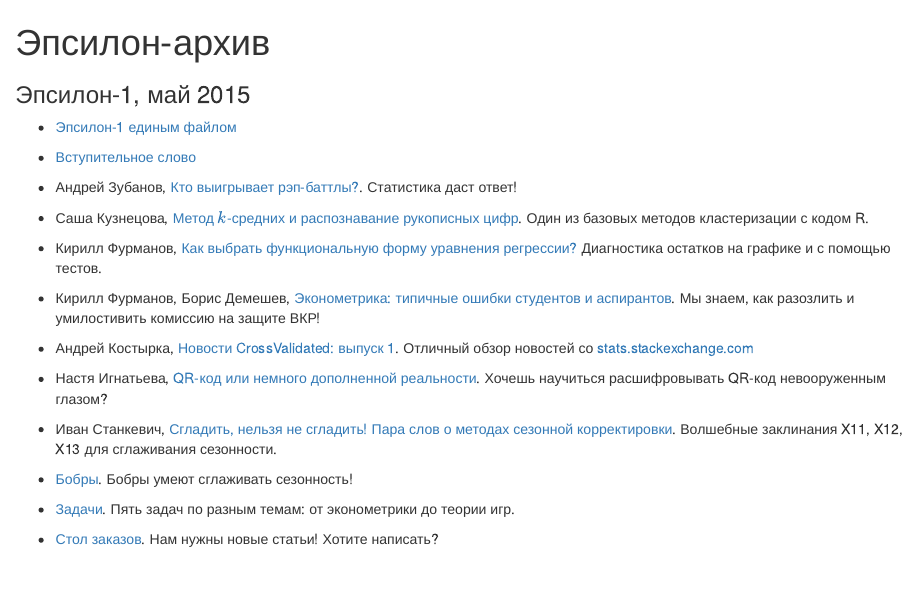
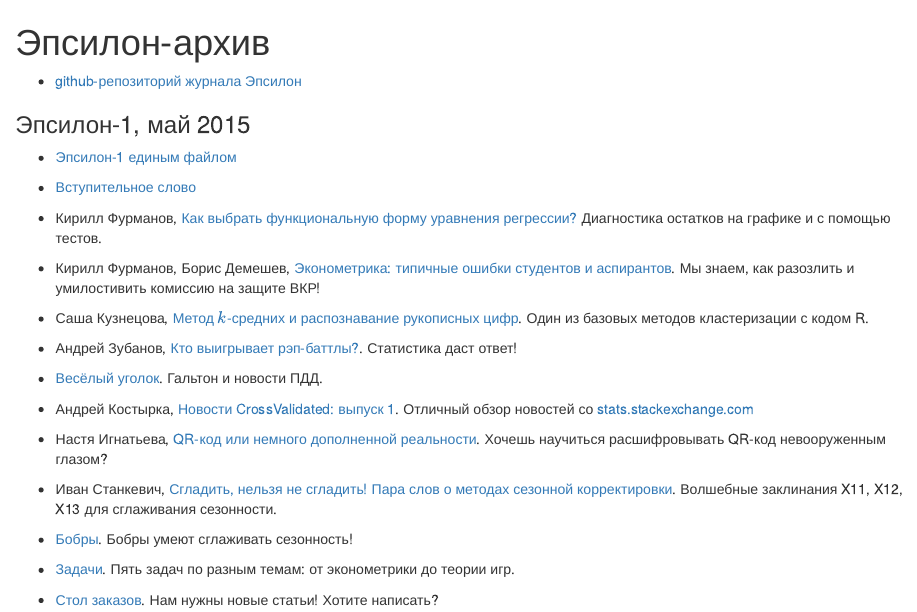
Before and after one commit to bdemeshev/epsilon, an R Markdown document (index.Rmd): the page in a window 1100 px wide, from its top. The pictures show the output file index.html that the author committed with the source, opened offline.

Commit message:
add fun, reorder

```diff
--- a/index.Rmd
+++ b/index.Rmd
@@ -4,19 +4,26 @@ output: html_document
 lang: russian
 ---
 
+* [github-репозиторий журнала Эпсилон](https://github.com/bdemeshev/epsilon/)
+
+
 ### Эпсилон-1, май 2015
 
-* [Эпсилон-1 единым файлом](https://github.com/bdemeshev/epsilon/raw/master/e_001/_whole_journal/e_001_pdfpages.pdf)
+* [Эпсилон-1 единым файлом](https://github.com/bdemeshev/epsilon/raw/master/e_001/e_001.pdf)
+
 
 * [Вступительное слово](https://github.com/bdemeshev/epsilon/raw/master/e_001/foreword/foreword.pdf)
 
-* Андрей Зубанов, [Кто выигрывает рэп-баттлы?](https://github.com/bdemeshev/epsilon/raw/master/e_001/battle/battle.pdf). Статистика даст ответ!
-
-* Саша Кузнецова, [Метод $k$-средних и распознавание рукописных цифр](https://github.com/bdemeshev/epsilon/raw/master/e_001/knn/knn.pdf). Один из базовых методов кластеризации с кодом R.
 
 * Кирилл Фурманов, [Как выбрать функциональную форму уравнения регрессии?](https://github.com/bdemeshev/epsilon/raw/master/e_001/functional-form/functional-form.pdf) Диагностика остатков на графике и с помощью тестов.
 
 * Кирилл Фурманов, Борис Демешев, [Эконометрика: типичные ошибки студентов и аспирантов](https://github.com/bdemeshev/epsilon/raw/master/e_001/metrics-errors/metrics-errors.pdf). Мы знаем, как разозлить и умилостивить комиссию на защите ВКР!
+
+* Саша Кузнецова, [Метод $k$-средних и распознавание рукописных цифр](https://github.com/bdemeshev/epsilon/raw/master/e_001/knn/knn.pdf). Один из базовых методов кластеризации с кодом R.
+
+* Андрей Зубанов, [Кто выигрывает рэп-баттлы?](https://github.com/bdemeshev/epsilon/raw/master/e_001/battle/battle.pdf). Статистика даст ответ!
+
+* [Весёлый уголок](https://github.com/bdemeshev/epsilon/raw/master/e_001/fun/fun.pdf). Гальтон и новости ПДД.
 
 * Андрей Костырка, [Новости CrossValidated: выпуск 1](https://github.com/bdemeshev/epsilon/raw/master/e_001/qa/qa.pdf). Отличный обзор новостей со [stats.stackexchange.com](http://stats.stackexchange.com/)
 
```
Also changed, not shown: index.html.
